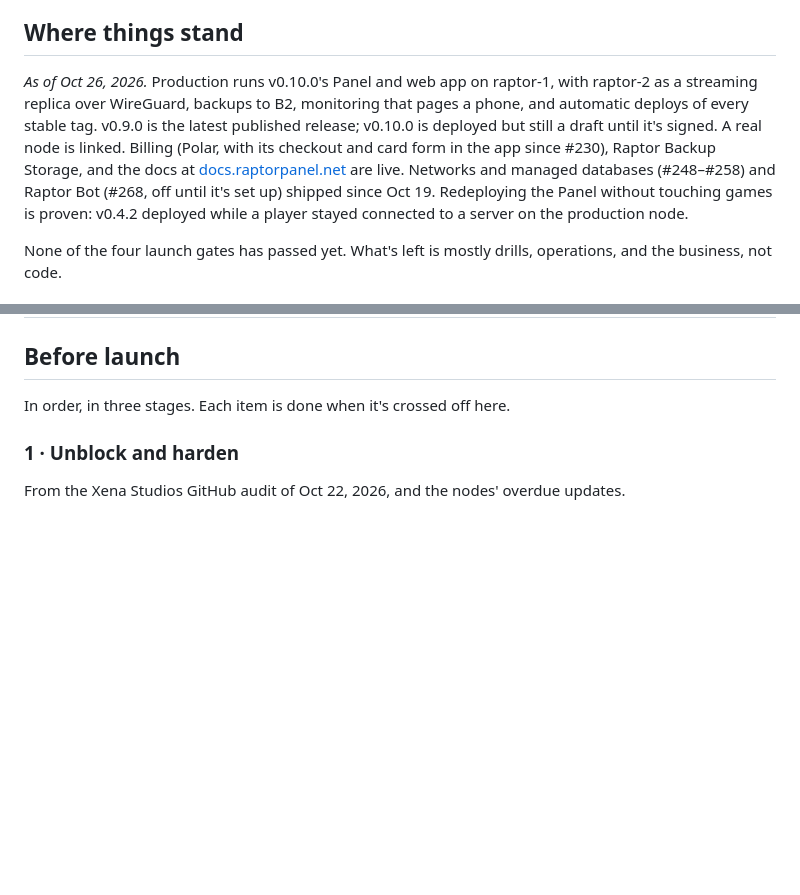
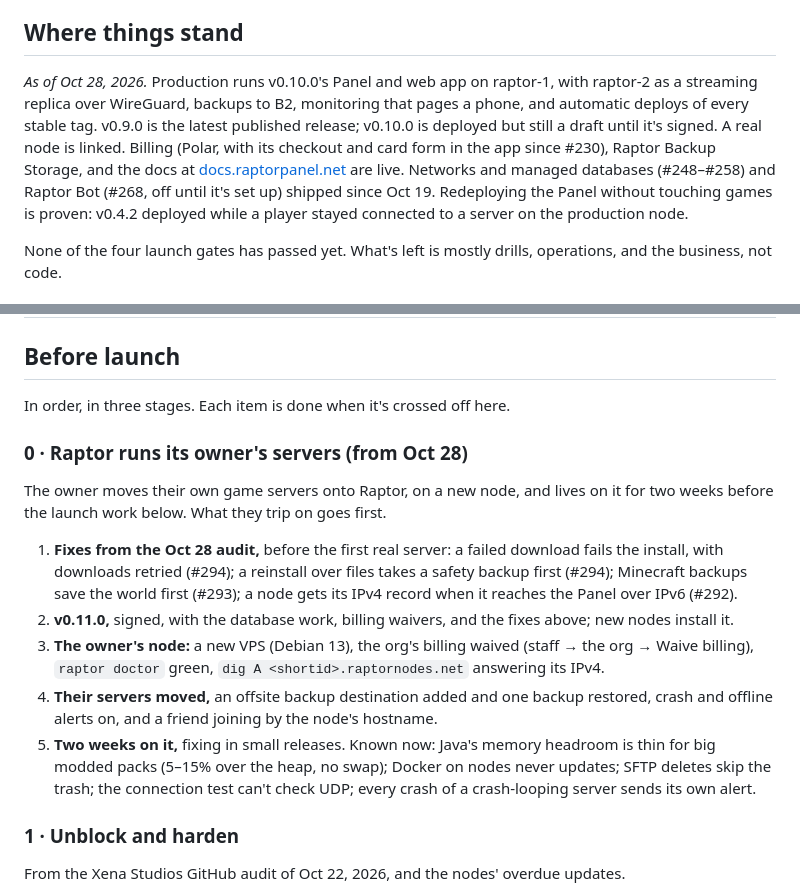
Before and after one commit to xena-studios/raptor, a Markdown page: docs/ROADMAP.md, 2 parts joined by grey strips. Drawn GitHub-style; blank space fills up the shorter version.

Commit message:
docs: roadmap stage for running the owner's own servers
Signed-off-by: Zachary <91168951+zacharyk812@users.noreply.github.com>

```diff
--- a/docs/ROADMAP.md
+++ b/docs/ROADMAP.md
@@ -6,7 +6,7 @@ Releases are in [CONTRIBUTING.md](../CONTRIBUTING.md#releases). Bugs and request
 
 ## Where things stand
 
-*As of Oct 26, 2026.* Production runs v0.10.0's Panel and web app on raptor-1, with raptor-2 as a streaming replica over WireGuard, backups to B2, monitoring that pages a phone, and automatic deploys of every stable tag. v0.9.0 is the latest published release; v0.10.0 is deployed but still a draft until it's signed. A real node is linked. Billing (Polar, with its checkout and card form in the app since #230), Raptor Backup Storage, and the docs at [docs.raptorpanel.net](https://docs.raptorpanel.net) are live. Networks and managed databases (#248–#258) and Raptor Bot (#268, off until it's set up) shipped since Oct 19. Redeploying the Panel without touching games is proven: v0.4.2 deployed while a player stayed connected to a server on the production node.
+*As of Oct 28, 2026.* Production runs v0.10.0's Panel and web app on raptor-1, with raptor-2 as a streaming replica over WireGuard, backups to B2, monitoring that pages a phone, and automatic deploys of every stable tag. v0.9.0 is the latest published release; v0.10.0 is deployed but still a draft until it's signed. A real node is linked. Billing (Polar, with its checkout and card form in the app since #230), Raptor Backup Storage, and the docs at [docs.raptorpanel.net](https://docs.raptorpanel.net) are live. Networks and managed databases (#248–#258) and Raptor Bot (#268, off until it's set up) shipped since Oct 19. Redeploying the Panel without touching games is proven: v0.4.2 deployed while a player stayed connected to a server on the production node.
 
 None of the four launch gates has passed yet. What's left is mostly drills, operations, and the business, not code.
 
@@ -24,6 +24,16 @@ All four must pass before launch.
 ## Before launch
 
 In order, in three stages. Each item is done when it's crossed off here.
+
+### 0 · Raptor runs its owner's servers (from Oct 28)
+
+The owner moves their own game servers onto Raptor, on a new node, and lives on it for two weeks before the launch work below. What they trip on goes first.
+
+1. **Fixes from the Oct 28 audit,** before the first real server: a failed download fails the install, with downloads retried (#294); a reinstall over files takes a safety backup first (#294); Minecraft backups save the world first (#293); a node gets its IPv4 record when it reaches the Panel over IPv6 (#292).
+2. **v0.11.0,** signed, with the database work, billing waivers, and the fixes above; new nodes install it.
+3. **The owner's node:** a new VPS (Debian 13), the org's billing waived (staff → the org → Waive billing), `raptor doctor` green, `dig A <shortid>.raptornodes.net` answering its IPv4.
+4. **Their servers moved,** an offsite backup destination added and one backup restored, crash and offline alerts on, and a friend joining by the node's hostname.
+5. **Two weeks on it,** fixing in small releases. Known now: Java's memory headroom is thin for big modded packs (5–15% over the heap, no swap); Docker on nodes never updates; SFTP deletes skip the trash; the connection test can't check UDP; every crash of a crash-looping server sends its own alert.
 
 ### 1 · Unblock and harden
 
```
